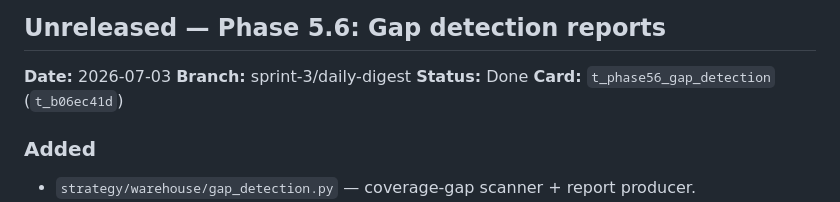
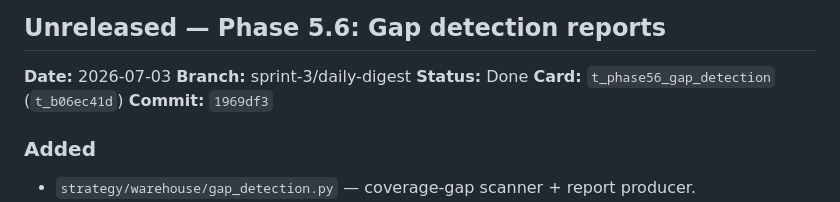
Before and after one commit to Biggoan1/TraderJoe, a Markdown page: CHANGELOG.md, the part around the change. Rendered like a GitHub page.

Commit message:
docs: mark t_phase56_gap_detection Done after validation review
Validation pass on t_b06ec41d (1969df3): tree clean, 1779/0, no
live-path bytes.

Co-Authored-By: Claude Opus 4.7 (1M context) <noreply@anthropic.com>

```diff
--- a/CHANGELOG.md
+++ b/CHANGELOG.md
@@ -10,6 +10,7 @@ Trader Joe release history.
 **Branch:** sprint-3/daily-digest
 **Status:** Done
 **Card:** `t_phase56_gap_detection` (`t_b06ec41d`)
+**Commit:** `1969df3`
 
 ### Added
 - `strategy/warehouse/gap_detection.py` — coverage-gap
```
